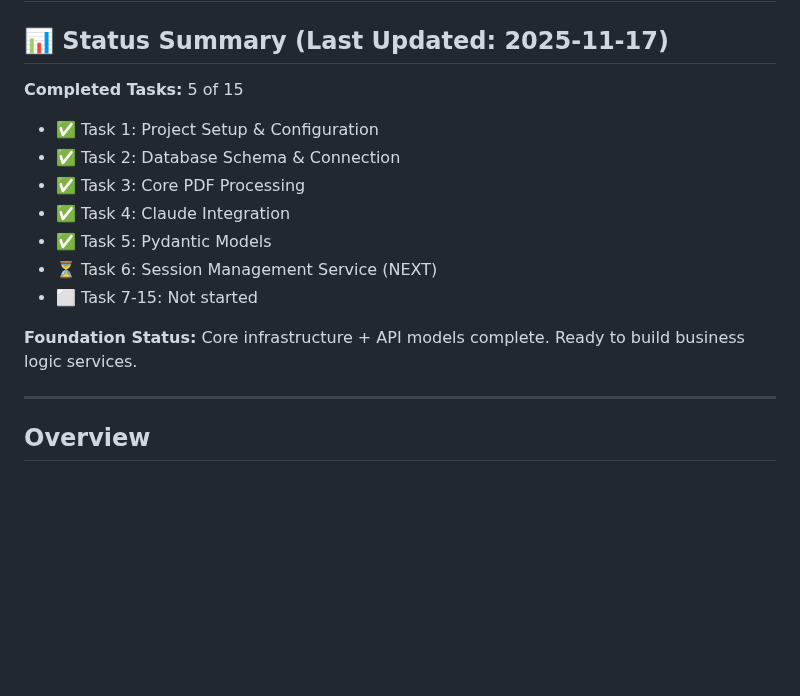
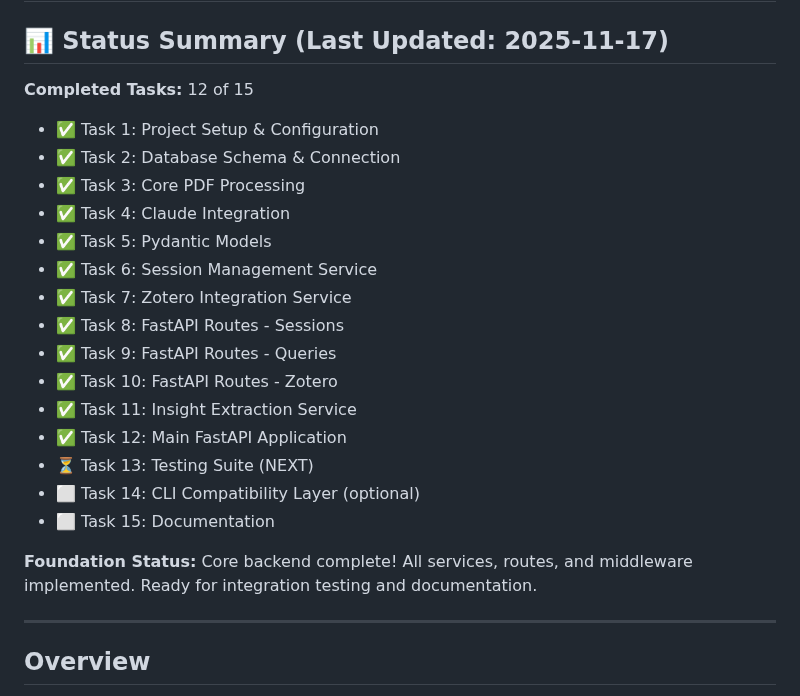
Before and after one commit to bwaxse/claude-paper-companion, a Markdown page: TODO_PHASE_A.md, the part around the change. GitHub-like rendering; blank space fills up the shorter version.

Commit message:
Update TODO_PHASE_A.md: 12 of 15 tasks complete (#26)
Co-authored-by: Claude <noreply@anthropic.com>

```diff
--- a/TODO_PHASE_A.md
+++ b/TODO_PHASE_A.md
@@ -2,16 +2,24 @@
 
 ## 📊 Status Summary (Last Updated: 2025-11-17)
 
-**Completed Tasks:** 5 of 15
+**Completed Tasks:** 12 of 15
 - ✅ Task 1: Project Setup & Configuration
 - ✅ Task 2: Database Schema & Connection
 - ✅ Task 3: Core PDF Processing
 - ✅ Task 4: Claude Integration
 - ✅ Task 5: Pydantic Models
-- ⏳ Task 6: Session Management Service (NEXT)
-- ⬜ Task 7-15: Not started
+- ✅ Task 6: Session Management Service
+- ✅ Task 7: Zotero Integration Service
+- ✅ Task 8: FastAPI Routes - Sessions
+- ✅ Task 9: FastAPI Routes - Queries
+- ✅ Task 10: FastAPI Routes - Zotero
+- ✅ Task 11: Insight Extraction Service
+- ✅ Task 12: Main FastAPI Application
+- ⏳ Task 13: Testing Suite (NEXT)
+- ⬜ Task 14: CLI Compatibility Layer (optional)
+- ⬜ Task 15: Documentation
 
-**Foundation Status:** Core infrastructure + API models complete. Ready to build business logic services.
+**Foundation Status:** Core backend complete! All services, routes, and middleware implemented. Ready for integration testing and documentation.
 
 ---
 
```
